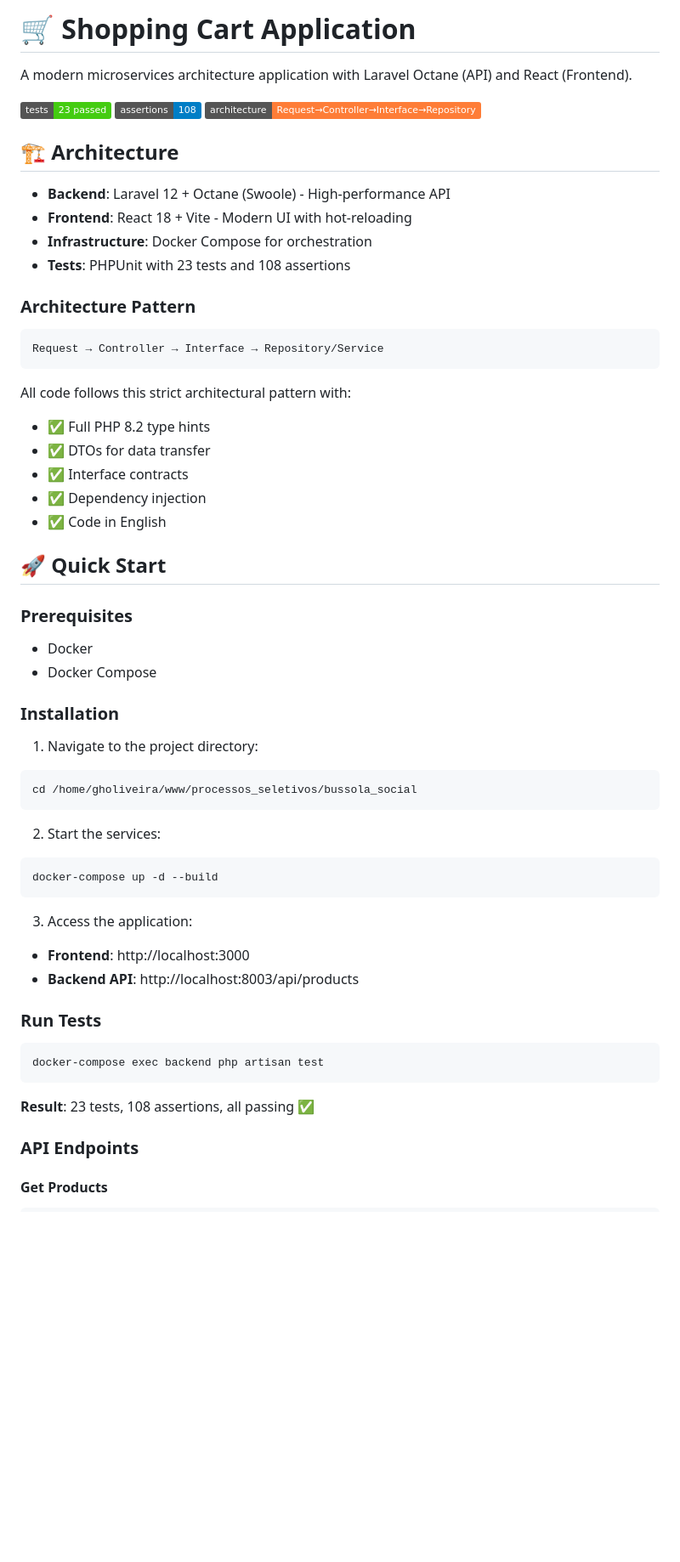
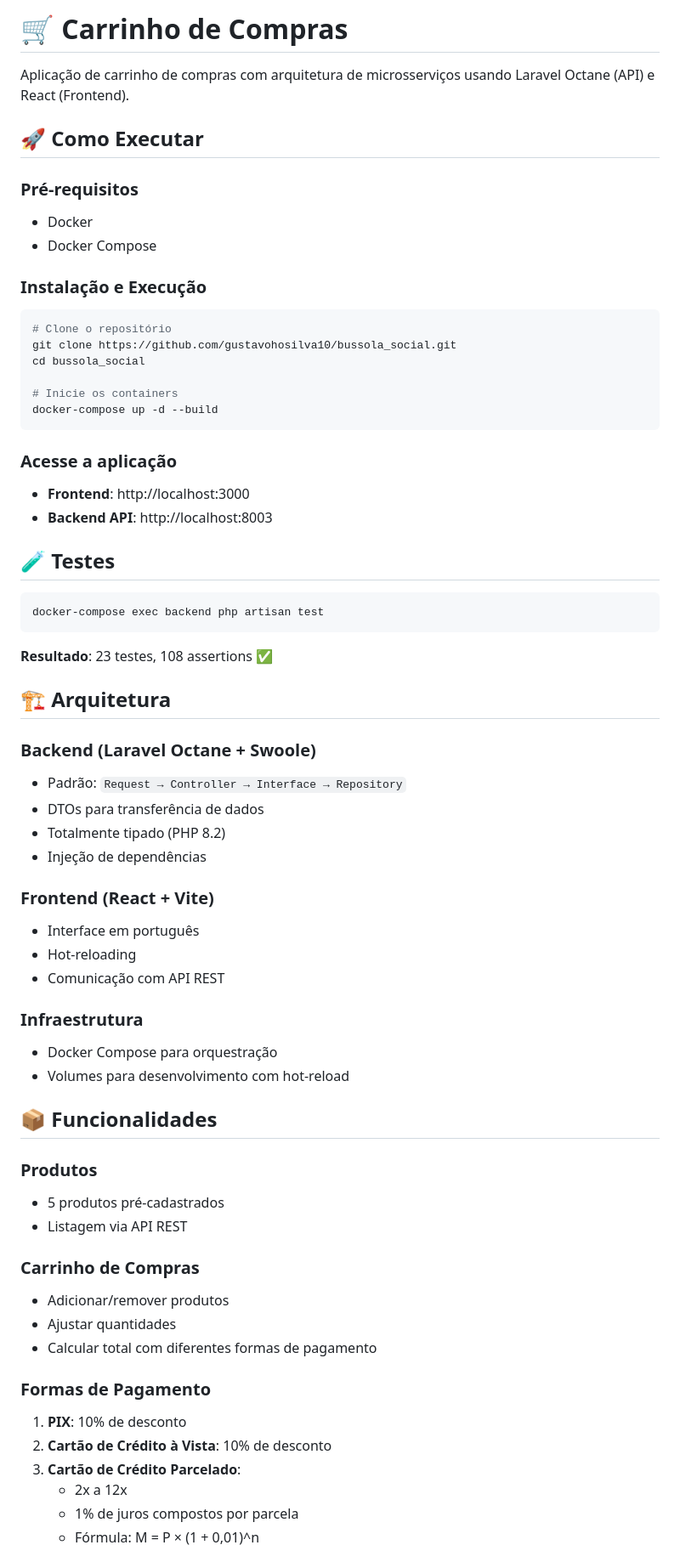
Before and after one commit to gustavohosilva10/bussola_social, a Markdown page: README.md, the part around one of its changes. Shown at 85% size. GitHub-like rendering; badges without logos; blank space fills up the shorter version.

Commit message:
Simplifica README e traduz para português

````diff
--- a/README.md
+++ b/README.md
@@ -1,62 +1,70 @@
-# 🛒 Shopping Cart Application
+# 🛒 Carrinho de Compras
 
-A modern microservices architecture application with Laravel Octane (API) and React (Frontend).
+Aplicação de carrinho de compras com arquitetura de microsserviços usando Laravel Octane (API) e React (Frontend).
 
-[![Tests](https://img.shields.io/badge/tests-23%20passed-brightgreen)]()
-[![Assertions](https://img.shields.io/badge/assertions-108-blue)]()
-[![Architecture](https://img.shields.io/badge/architecture-Request→Controller→Interface→Repository-orange)]()
+## 🚀 Como Executar
 
-## 🏗️ Architecture
-
-- **Backend**: Laravel 12 + Octane (Swoole) - High-performance API
-- **Frontend**: React 18 + Vite - Modern UI with hot-reloading
-- **Infrastructure**: Docker Compose for orchestration
-- **Tests**: PHPUnit with 23 tests and 108 assertions
-
-### Architecture Pattern
-
-```
-Request → Controller → Interface → Repository/Service
-```
-
-All code follows this strict architectural pattern with:
-- ✅ Full PHP 8.2 type hints
-- ✅ DTOs for data transfer
-- ✅ Interface contracts
-- ✅ Dependency injection
-- ✅ Code in English
-
-## 🚀 Quick Start
-
-### Prerequisites
+### Pré-requisitos
 - Docker
 - Docker Compose
 
-### Installation
+### Instalação e Execução
 
-1. Navigate to the project directory:
 ```bash
-cd /home/gholiveira/www/processos_seletivos/bussola_social
-```
+# Clone o repositório
+git clone https://github.com/gustavohosilva10/bussola_social.git
+cd bussola_social
 
-2. Start the services:
-```bash
+# Inicie os containers
 docker-compose up -d --build
 ```
 
-3. Access the application:
+### Acesse a aplicação
 - **Frontend**: http://localhost:3000
-- **Backend API**: http://localhost:8003/api/products
+- **Backend API**: http://localhost:8003
 
-### Run Tests
+## 🧪 Testes
 
 ```bash
 docker-compose exec backend php artisan test
 ```
 
-**Result**: 23 tests, 108 assertions, all passing ✅
+**Resultado**: 23 testes, 108 assertions ✅
 
-### API Endpoints
+## 🏗️ Arquitetura
 
-#### Get Products
-```
+### Backend (Laravel Octane + Swoole)
+- Padrão: `Request → Controller → Interface → Repository`
+- DTOs para transferência de dados
+- Totalmente tipado (PHP 8.2)
+- Injeção de dependências
+
+### Frontend (React + Vite)
+- Interface em português
+- Hot-reloading
+- Comunicação com API REST
+
+### Infraestrutura
+- Docker Compose para orquestração
+- Volumes para desenvolvimento com hot-reload
+
+## 📦 Funcionalidades
+
+### Produtos
+- 5 produtos pré-cadastrados
+- Listagem via API REST
+
+### Carrinho de Compras
+- Adicionar/remover produtos
+- Ajustar quantidades
+- Calcular total com diferentes formas de pagamento
+
+### Formas de Pagamento
+
+1. **PIX**: 10% de desconto
+2. **Cartão de Crédito à Vista**: 10% de desconto
+3. **Cartão de Crédito Parcelado**:
+   - 2x a 12x
+   - 1% de juros compostos por parcela
+   - Fórmula: M = P × (1 + 0,01)^n
+
````
Also changed, not shown: other parts of README.md (+52 -55 lines).
